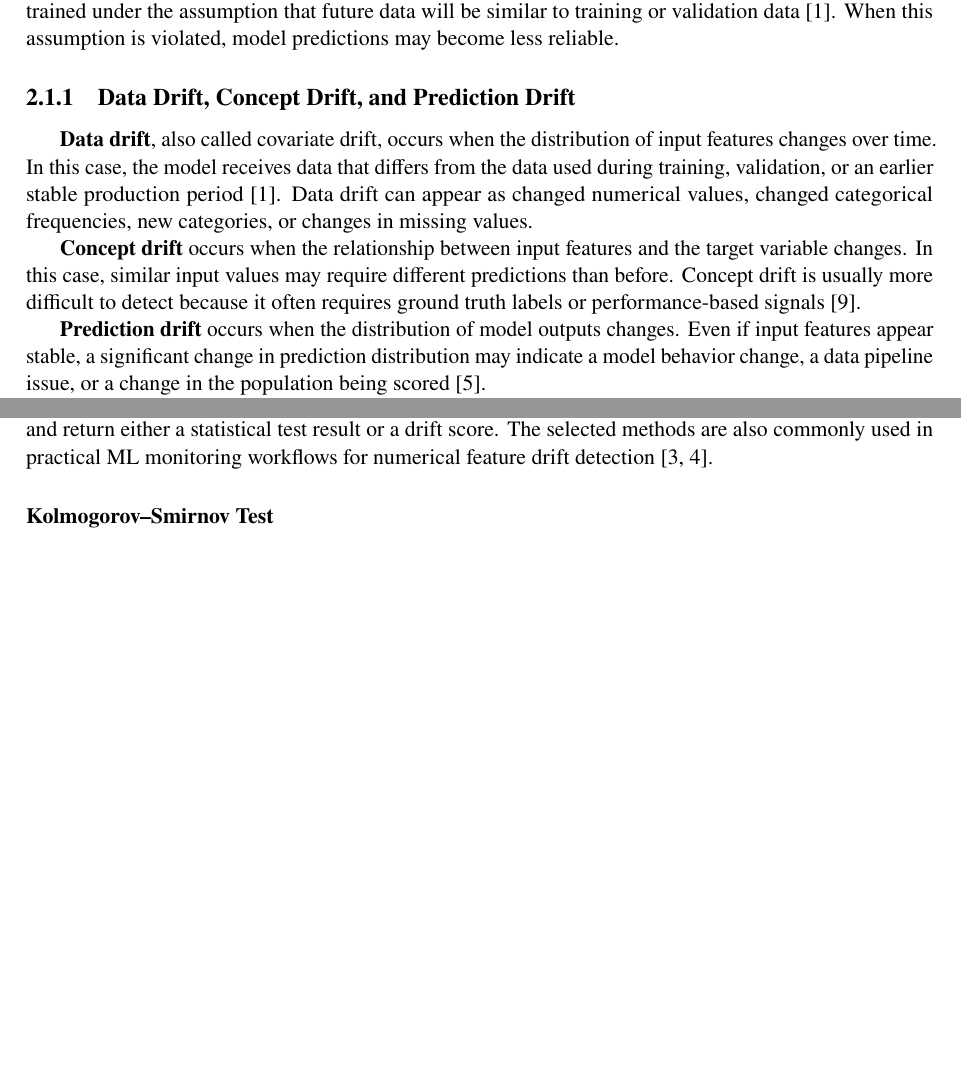
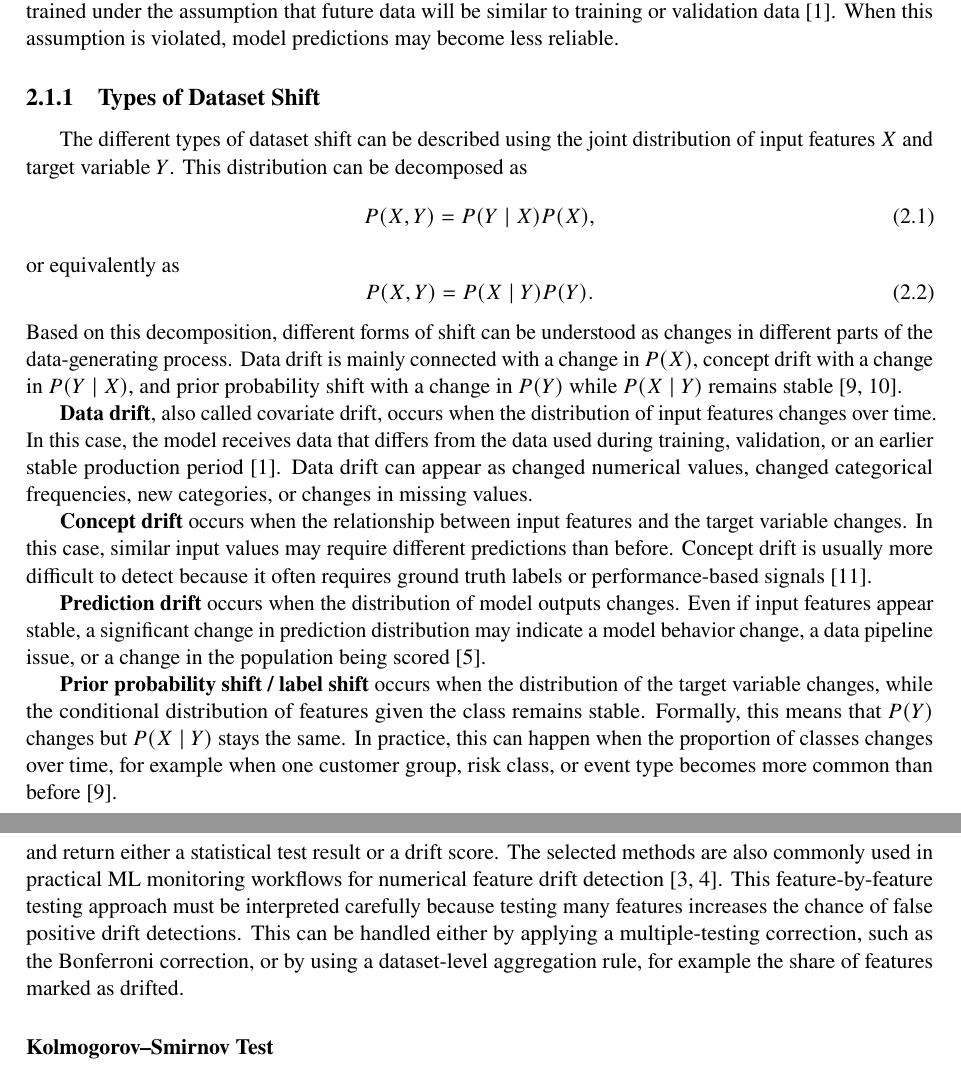
Before and after one commit to Bexshmex/Data_Drift_Monitoring_Theory, a LaTeX thesis (main.tex, which reads chapters/drift_theory.tex): two parts of pages 13 and 14 of 25 before the commit and two parts of pages 13 and 15 of 25 after it, joined at a grey line, cut so that both start at the same text, the shorter picture padded with empty space. Compiled offline with pdfLaTeX.

Commit message:
theory altered - added new detection

```diff
--- a/chapters/drift_theory.tex
+++ b/chapters/drift_theory.tex
@@ -5,7 +5,16 @@
 
 Dataset shift describes a situation where the data observed after deployment differs from the data used during model development. This is a central problem in production ML because models are usually trained under the assumption that future data will be similar to training or validation data \cite{MonitoringPerformance}. When this assumption is violated, model predictions may become less reliable.
 
-\subsection{Data Drift, Concept Drift, and Prediction Drift}
+\subsection{Types of Dataset Shift}
+The different types of dataset shift can be described using the joint distribution of input features $X$ and target variable $Y$. This distribution can be decomposed as
+\begin{equation}
+P(X,Y) = P(Y \mid X)P(X),
+\end{equation}
+or equivalently as
+\begin{equation}
+P(X,Y) = P(X \mid Y)P(Y).
+\end{equation}
+Based on this decomposition, different forms of shift can be understood as changes in different parts of the data-generating process. Data drift is mainly connected with a change in $P(X)$, concept drift with a change in $P(Y \mid X)$, and prior probability shift with a change in $P(Y)$ while $P(X \mid Y)$ remains stable \cite{MorenoTorresDatasetShift2012,GamaConceptDriftSurvey2014}.
 
 \textbf{Data drift}, also called covariate drift, occurs when the distribution of input features changes over time. In this case, the model receives data that differs from the data used during training, validation, or an earlier stable production period \cite{MonitoringPerformance}. Data drift can appear as changed numerical values, changed categorical frequencies, new categories, or changes in missing values.
 
@@ -13,7 +22,10 @@ Dataset shift describes a situation where the data observed after deployment dif
 
 \textbf{Prediction drift} occurs when the distribution of model outputs changes. Even if input features appear stable, a significant change in prediction distribution may indicate a model behavior change, a data pipeline issue, or a change in the population being scored \cite{MonitoringObservabilityMLSystems}.
 
-These types of drift are related but not identical. Data drift can happen before performance degradation becomes visible. Concept drift can directly reduce model quality. Prediction drift can work as an early warning signal when labels are delayed or unavailable.
+\textbf{Prior probability shift / label shift} occurs when the distribution of the target variable changes, while the conditional distribution of features given the class remains stable. Formally, this means that $P(Y)$ changes but $P(X \mid Y)$ stays the same. In practice, this can happen when the proportion of classes changes over time, for example when one customer group, risk class, or event type becomes more common than before \cite{MorenoTorresDatasetShift2012}.
+
+These types of drift are related but not identical. Data drift can happen before performance degradation becomes visible. Concept drift can directly reduce model quality. Prediction drift can work as an early warning signal when labels are delayed or unavailable. Pure covariate shift does not necessarily reduce model quality by itself, which is why drift indicators and model performance metrics are monitored separately \cite{MorenoTorresDatasetShift2012}.
+
 
 \subsection{Types and Causes of Drift}
 
@@ -41,7 +53,8 @@ Drift detection methods are used to determine whether data has changed enough to
 
 \subsection{Statistical and Distance-Based Drift Metrics}
 
-This thesis uses selected common methods for detecting data drift between a reference dataset and a current dataset: the Kolmogorov--Smirnov test, Population Stability Index, and Wasserstein distance. These methods are suitable for batch comparison because they compare two observed data distributions and return either a statistical test result or a drift score. The selected methods are also commonly used in practical ML monitoring workflows for numerical feature drift detection \cite{EvidentlyDataDriftLargeDatasets,SciPyDocumentation}.
+This thesis uses selected common methods for detecting data drift between a reference dataset and a current dataset: the Kolmogorov--Smirnov test, Population Stability Index, and Wasserstein distance. These methods are suitable for batch comparison because they compare two observed data distributions and return either a statistical test result or a drift score. The selected methods are also commonly used in practical ML monitoring workflows for numerical feature drift detection \cite{EvidentlyDataDriftLargeDatasets,SciPyDocumentation}. This feature-by-feature testing approach must be interpreted carefully because testing many features increases the chance of false positive drift detections. This can be handled either by applying a multiple-testing correction, such as the Bonferroni correction, or by using a dataset-level aggregation rule, for example the share of features marked as drifted.
+
 \subsubsection{Kolmogorov--Smirnov Test}
 
 The Kolmogorov--Smirnov (KS) test is a non-parametric statistical test used to compare two numerical distributions. It does not assume that the data follows a normal distribution. The null hypothesis states that the reference and current samples come from the same distribution. If the resulting p-value is below a selected significance level, the feature can be marked as drifted \cite{EvidentlyDataDriftLargeDatasets,SciPyDocumentation}.
```
Also changed, not shown: Bibliography.bib (+22 -0 lines), main.pdf, chapters/drift_theory.tex (2 more changed lines).
